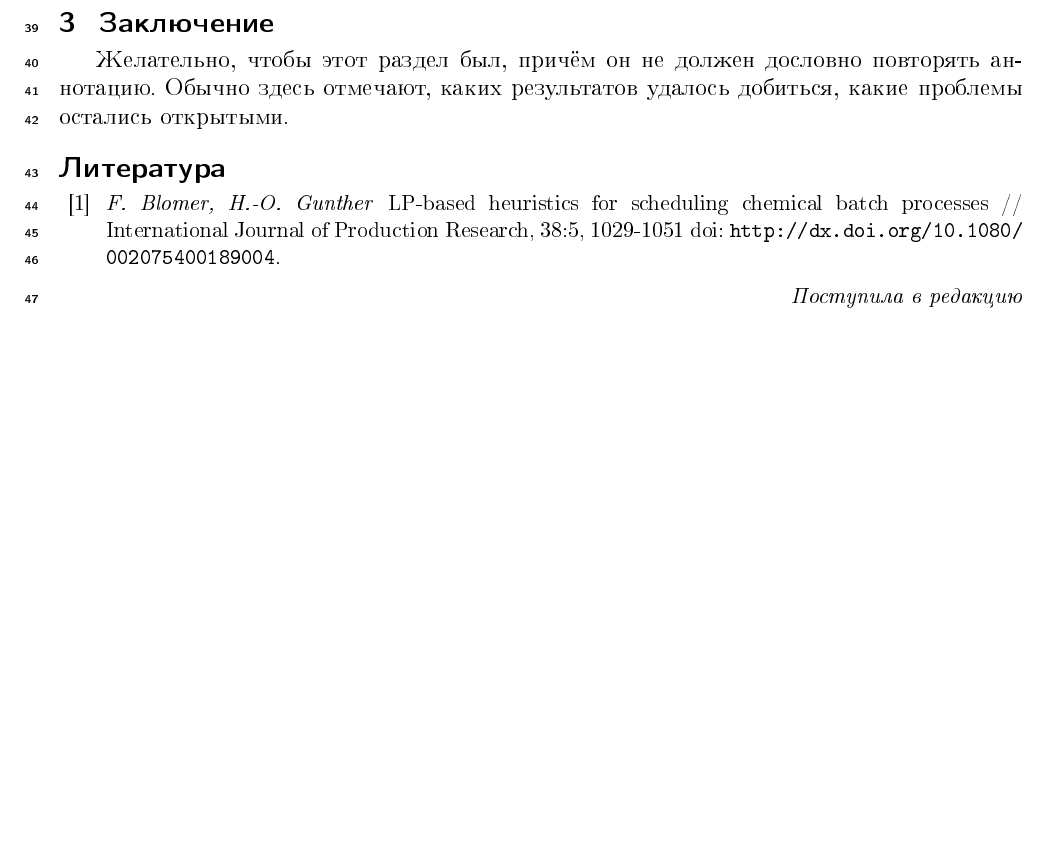
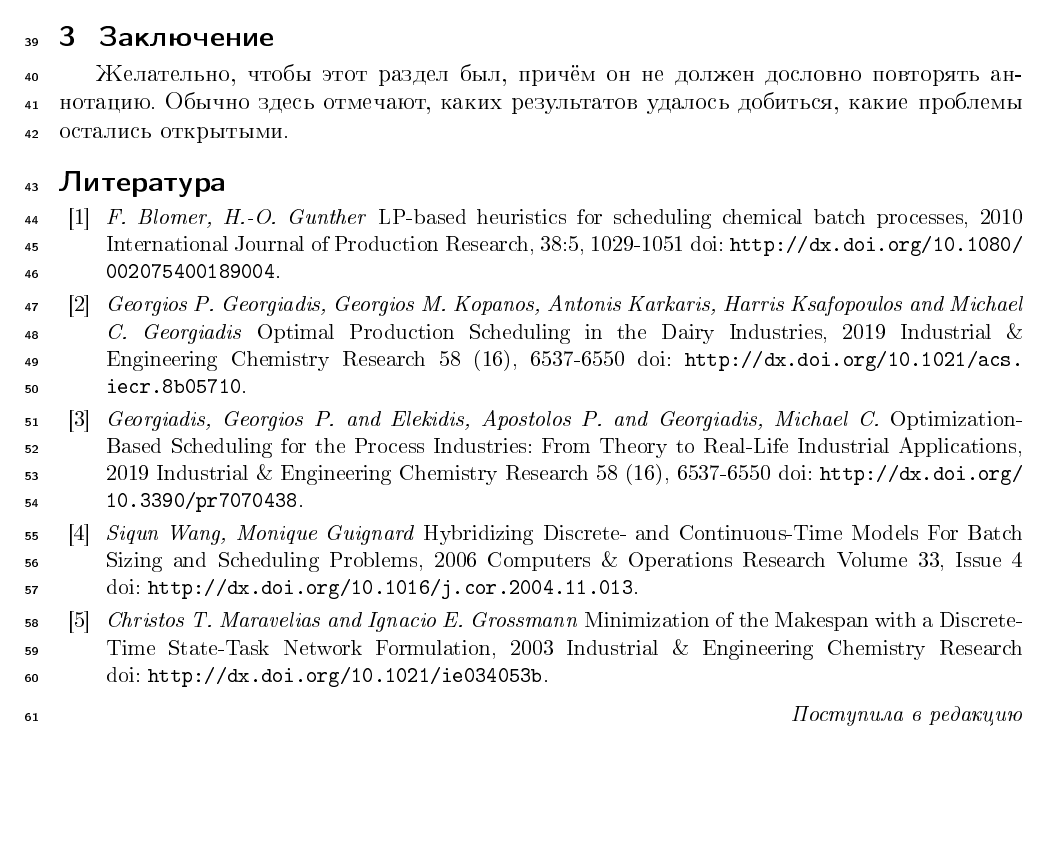
Before and after one commit to Intelligent-Systems-Phystech/2021-Project-Planning, a LaTeX document (docs/Pirau2021SchedulingInProcessIndustry.tex): part of page 2 of 2, cut so that both start at the same text. The pictures show the PDF file docs/Pirau2021SchedulingInProcessIndustry.pdf that the author committed with the source.

Commit message:
Add files via upload

```diff
--- a/docs/Pirau2021SchedulingInProcessIndustry.tex
+++ b/docs/Pirau2021SchedulingInProcessIndustry.tex
@@ -59,9 +59,34 @@
 
 \bibitem{lpheuristic}
     \BibAuthor{F. Blomer, H.-O. Gunther}
-    LP-based heuristics for scheduling chemical batch processes~//
+    LP-based heuristics for scheduling chemical batch processes, 2010
     \BibJournal{International Journal of Production Research}, 38:5, 1029-1051
 	\BibDoi{10.1080/002075400189004}.
+
+\bibitem{dairy}
+    \BibAuthor{Georgios P. Georgiadis, Georgios M. Kopanos, Antonis Karkaris, Harris Ksafopoulos and Michael C. Georgiadis}
+    Optimal Production Scheduling in the Dairy Industries, 2019
+    \BibJournal{Industrial \& Engineering Chemistry Research} 58 (16), 6537-6550
+	\BibDoi{10.1021/acs.iecr.8b05710}.
+
+\bibitem{reallife}
+    \BibAuthor{Georgiadis, Georgios P. and Elekidis, Apostolos P. and Georgiadis, Michael C.}
+    Optimization-Based Scheduling for the Process Industries: From Theory to Real-Life Industrial Applications, 2019
+    \BibJournal{Industrial \& Engineering Chemistry Research} 58 (16), 6537-6550
+	\BibDoi{10.3390/pr7070438}.
+
+\bibitem{hybridizing}
+    \BibAuthor{Siqun Wang, Monique Guignard}
+    Hybridizing Discrete- and Continuous-Time Models For Batch Sizing and
+Scheduling Problems, 2006
+    \BibJournal{Computers \& Operations Research} Volume 33, Issue 4
+	\BibDoi{10.1016/j.cor.2004.11.013}.
+
+\bibitem{stn}
+    \BibAuthor{Christos T. Maravelias and Ignacio E. Grossmann}
+    Minimization of the Makespan with a Discrete-Time State-Task Network Formulation, 2003
+    \BibJournal{Industrial \& Engineering Chemistry Research}
+	\BibDoi{10.1021/ie034053b}.
 
 %\bibitem{webArticle}
 %	\BibAuthor{Blaga~P.\,A.}
```
Also changed, not shown: docs/Pirau2021SchedulingInProcessIndustry.pdf.
